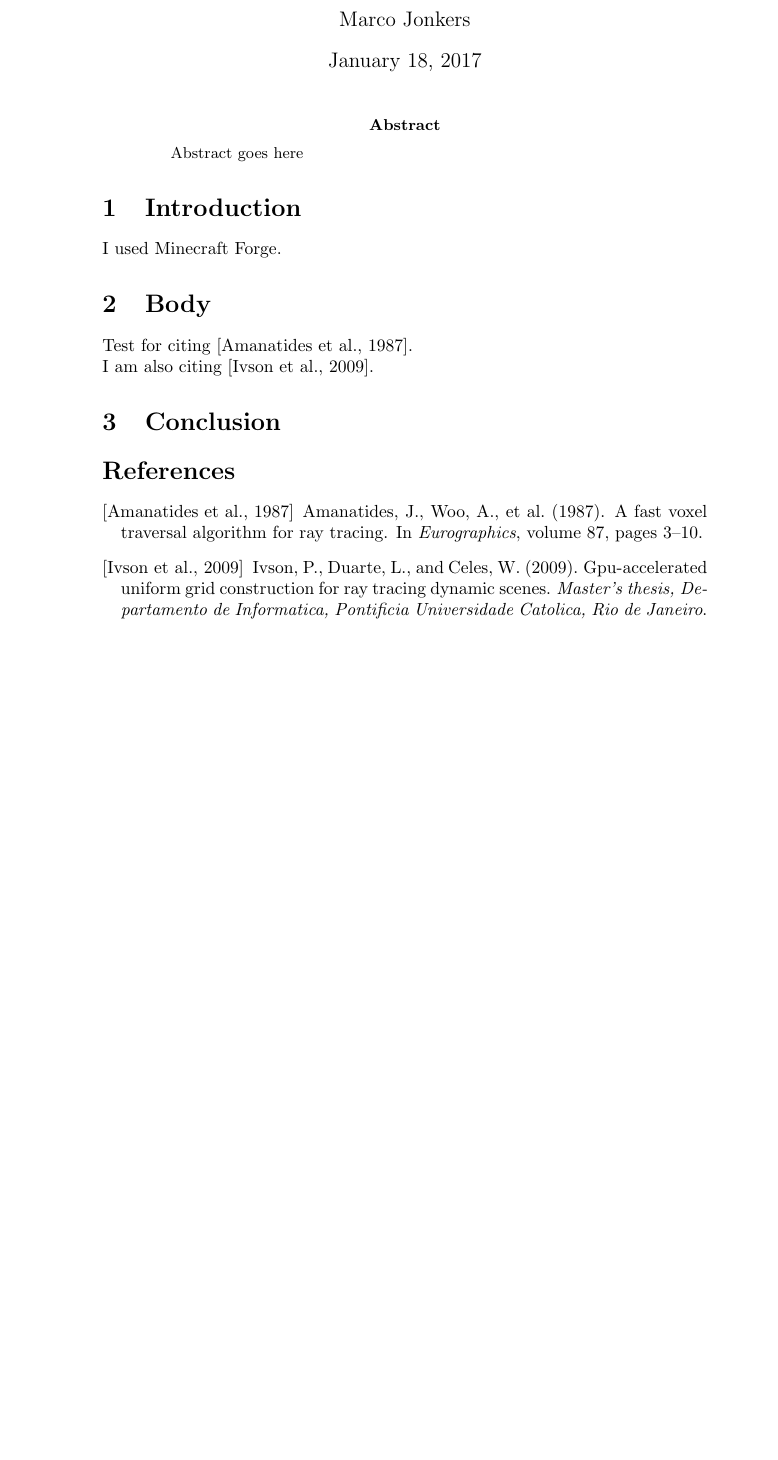
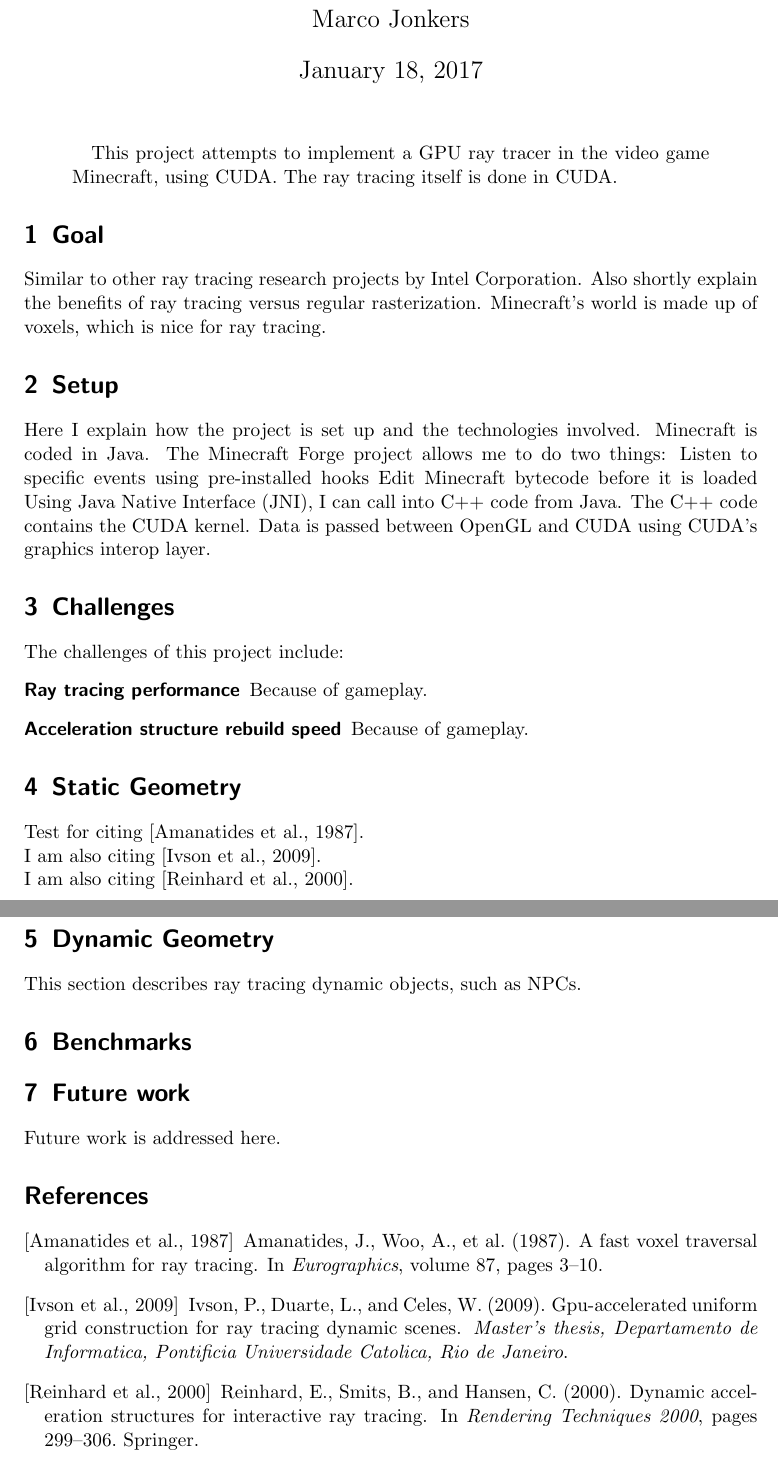
Before and after one commit to darkedge/mcraytracer, a LaTeX paper (doc/minecraft_ray_traced.tex): part of the page before the commit and two parts of pages 1 and 2 of 2 after it, the two joined at a grey line, cut so that both start at the same text, the shorter picture padded with empty space. Compiled offline with pdfLaTeX.

Commit message:
Update paper

```diff
--- a/doc/minecraft_ray_traced.tex
+++ b/doc/minecraft_ray_traced.tex
@@ -1,9 +1,9 @@
-\documentclass[]{article}
+\documentclass[]{scrartcl}
 
 \usepackage{cite}
 
-%opening
-\title{Minecraft: Ray Traced and Playable}
+\title{Minecraft: Ray Traced}
+\subtitle{Or: A dynamic acceleration structure for voxel worlds}
 \author{Marco Jonkers}
 
 \begin{document}
@@ -11,18 +11,47 @@
 \maketitle
 
 \begin{abstract}
-Abstract goes here
+This project attempts to implement a GPU ray tracer in the video game Minecraft, using CUDA.
+The ray tracing itself is done in CUDA.
 \end{abstract}
 
-\section{Introduction}
-I used Minecraft Forge.
+\section{Goal}
+Similar to other ray tracing research projects by Intel Corporation.
+Also shortly explain the benefits of ray tracing versus regular rasterization.
+Minecraft's world is made up of voxels, which is nice for ray tracing.
 
-\section{Body}
+\section{Setup}
+Here I explain how the project is set up and the technologies involved.
+Minecraft is coded in Java.
+The Minecraft Forge project allows me to do two things:
+    Listen to specific events using pre-installed hooks
+    Edit Minecraft bytecode before it is loaded
+Using Java Native Interface (JNI), I can call into C++ code from Java.
+The C++ code contains the CUDA kernel.
+Data is passed between OpenGL and CUDA using CUDA's graphics interop layer.
+
+\section{Challenges}
+The challenges of this project include:
+\begin{description}
+    \item [Ray tracing performance] Because of gameplay.
+    \item [Acceleration structure rebuild speed] Because of gameplay.
+\end{description}
+
+\section{Static Geometry}
 Test for citing \cite{amanatides1987fast}.
 \\
 I am also citing \cite{ivson2009gpu}.
+\\
+I am also citing \cite{reinhard2000dynamic}.
 
-\section{Conclusion}
+\section{Dynamic Geometry}
+This section describes ray tracing dynamic objects, such as NPCs.
+
+\section{Benchmarks}
+
+
+\section{Future work}
+Future work is addressed here.
 
 \bibliography{minecraft_ray_traced}{}
 \bibliographystyle{apalike}
```
Also changed, not shown: doc/minecraft_ray_traced.bib (+8 -2 lines), doc/minecraft_ray_traced.pdf (added), 1 other file.
